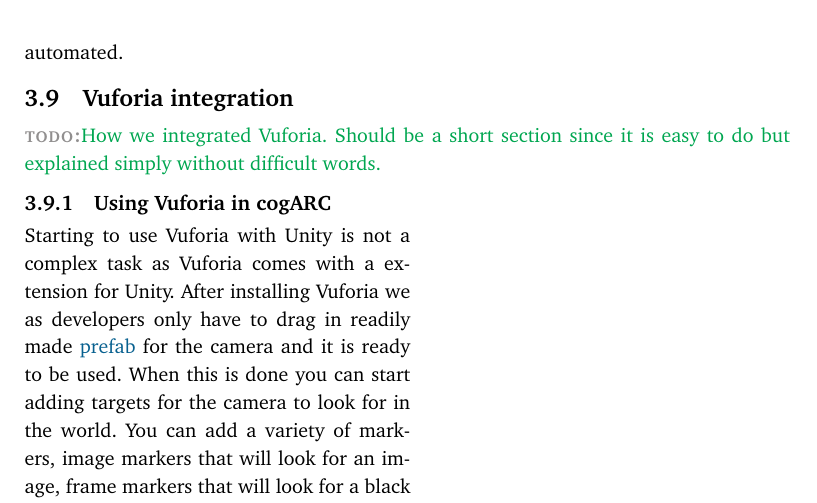
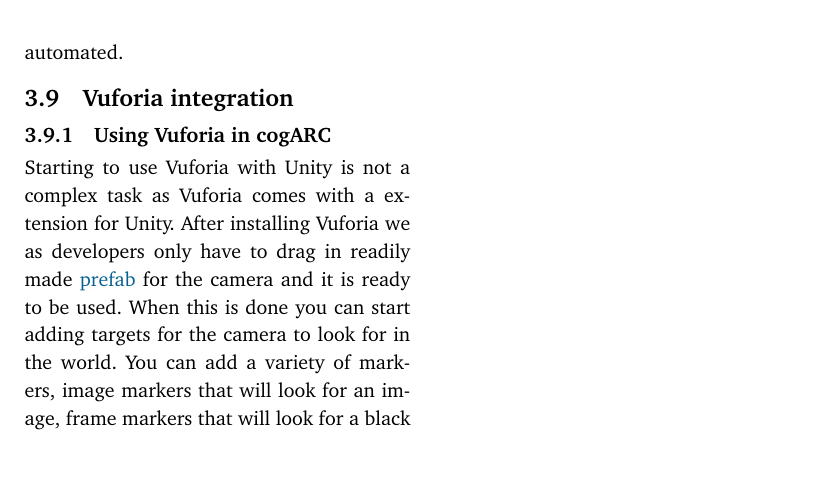
Before and after one commit to pekaaw/cogarcReport, a LaTeX thesis (cogARC_main.tex, which reads includes/cogARC_AR_library_integration.tex): part of page 34 of 49, cut so that both start at the same text, the shorter picture padded with empty space. Compiled offline with pdfLaTeX.

Commit message:
Fjernet en todo siden jeg ikke fant noe mer som kunne skrives der. 3.9 Vuforia integration trenger ikke en intro tror jeg.

```diff
--- a/includes/cogARC_AR_library_integration.tex
+++ b/includes/cogARC_AR_library_integration.tex
@@ -1,8 +1,3 @@
-% \subsection{Detached / Integrated AR library}
-% \label{sect:input_handling}
-
-\todo{How we integrated Vuforia. Should be a short section since it is easy to do but explained simply without difficult words.}
-
 \subsection{Using Vuforia in cogARC}
 \label{subsec:usingVuforiaincogARC}
 Starting to use Vuforia with Unity is not a complex task as Vuforia comes with a extension for Unity.
```
